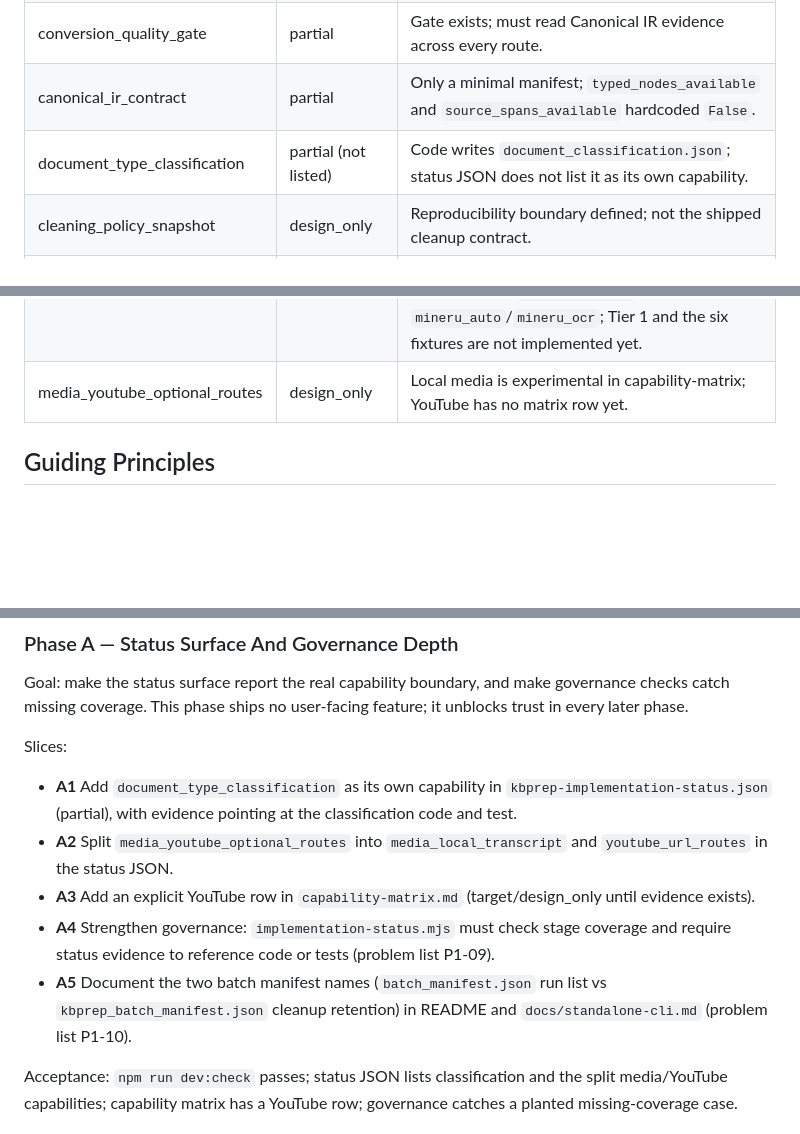
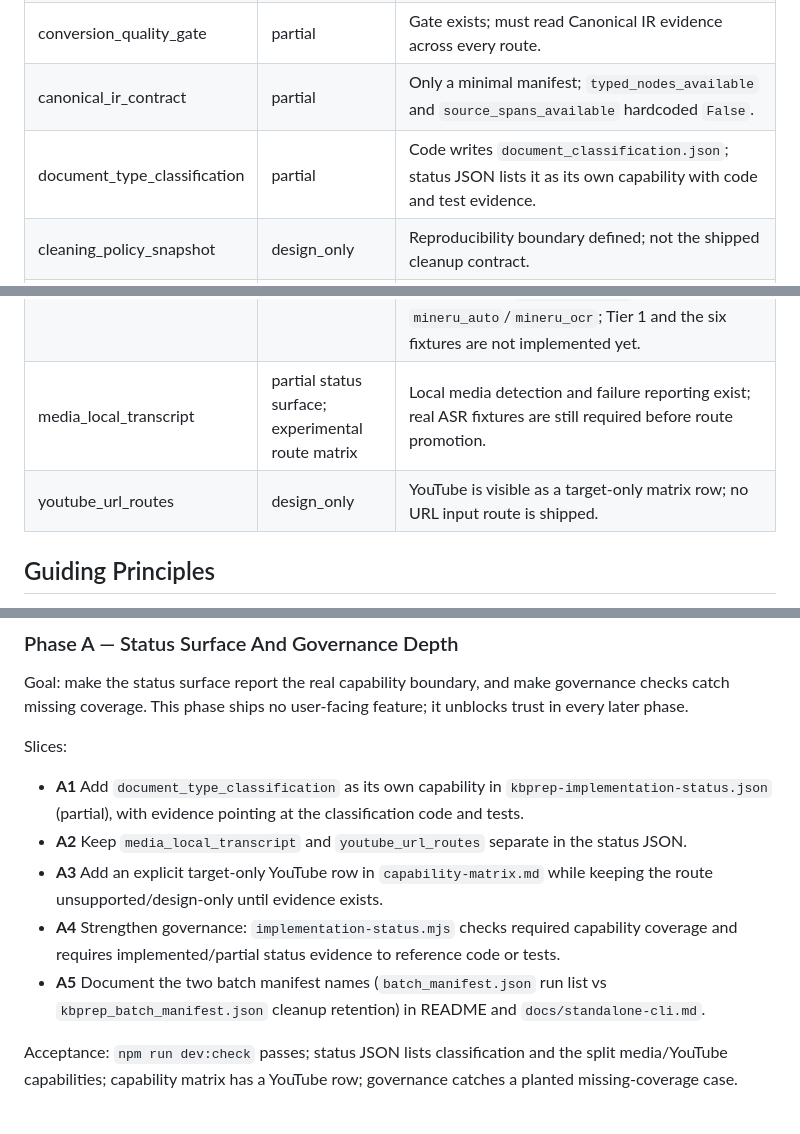
Before and after one commit to maple192600-LI/kbprep, a Markdown page: docs/development/development-roadmap.md, 3 parts joined by grey strips. Rendered like a GitHub page; blank space fills up the shorter version.

```diff
--- a/docs/development/development-roadmap.md
+++ b/docs/development/development-roadmap.md
@@ -29,13 +29,14 @@ Source of truth: `docs/development/kbprep-implementation-status.json` and
 | source_side_publish | implemented | Standard profile publishes source-side Markdown + assets; failure keeps prior output. |
 | conversion_quality_gate | partial | Gate exists; must read Canonical IR evidence across every route. |
 | canonical_ir_contract | partial | Only a minimal manifest; `typed_nodes_available` and `source_spans_available` hardcoded `False`. |
-| document_type_classification | partial (not listed) | Code writes `document_classification.json`; status JSON does not list it as its own capability. |
+| document_type_classification | partial | Code writes `document_classification.json`; status JSON lists it as its own capability with code and test evidence. |
 | cleaning_policy_snapshot | design_only | Reproducibility boundary defined; not the shipped cleanup contract. |
 | patch_clean_view | design_only | Patch and Clean View model defined; current cleanup has not moved to it. |
 | feedback_rule_learning | partial | Proposal-first model exists; selective rerun evidence partial. |
 | batch_playlist_rerun | partial | Batch + parent status manifest exist; Playlist and selective rerun need more evidence. |
 | pdf_three_tier_routing | partial | Three-tier design (Tier 1 `pymupdf4llm`, Tier 2 `mineru_txt`/`mineru_auto`, Tier 3 `mineru_ocr`) is now landed in protected design §5 and stage 03; code still ships `pdf_text_layer` + `mineru_auto`/`mineru_ocr`; Tier 1 and the six fixtures are not implemented yet. |
-| media_youtube_optional_routes | design_only | Local media is experimental in capability-matrix; YouTube has no matrix row yet. |
+| media_local_transcript | partial status surface; experimental route matrix | Local media detection and failure reporting exist; real ASR fixtures are still required before route promotion. |
+| youtube_url_routes | design_only | YouTube is visible as a target-only matrix row; no URL input route is shipped. |
 
 ## Guiding Principles
 
@@ -62,17 +63,17 @@ Slices:
 
 - **A1** Add `document_type_classification` as its own capability in
   `kbprep-implementation-status.json` (partial), with evidence pointing at the
-  classification code and test.
-- **A2** Split `media_youtube_optional_routes` into `media_local_transcript`
-  and `youtube_url_routes` in the status JSON.
-- **A3** Add an explicit YouTube row in `capability-matrix.md`
-  (target/design_only until evidence exists).
-- **A4** Strengthen governance: `implementation-status.mjs` must check stage
-  coverage and require status evidence to reference code or tests (problem
-  list P1-09).
+  classification code and tests.
+- **A2** Keep `media_local_transcript` and `youtube_url_routes` separate in
+  the status JSON.
+- **A3** Add an explicit target-only YouTube row in `capability-matrix.md`
+  while keeping the route unsupported/design-only until evidence exists.
+- **A4** Strengthen governance: `implementation-status.mjs` checks required
+  capability coverage and requires implemented/partial status evidence to
+  reference code or tests.
 - **A5** Document the two batch manifest names (`batch_manifest.json` run list
   vs `kbprep_batch_manifest.json` cleanup retention) in README and
-  `docs/standalone-cli.md` (problem list P1-10).
+  `docs/standalone-cli.md`.
 
 Acceptance: `npm run dev:check` passes; status JSON lists classification and
 the split media/YouTube capabilities; capability matrix has a YouTube row;
```
Also changed, not shown: README.md (+1 -1 lines), docs/standalone-cli.md (+1 -1 lines).
